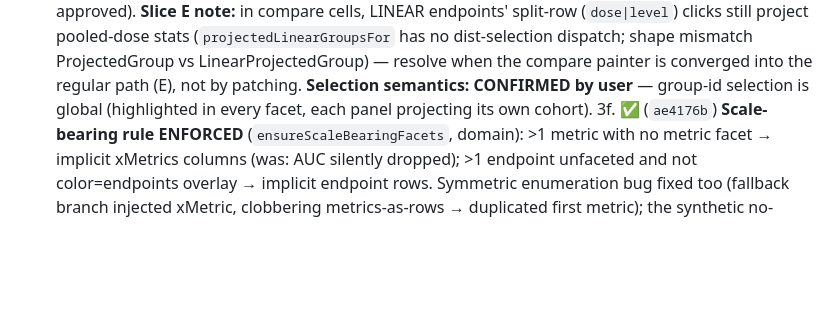
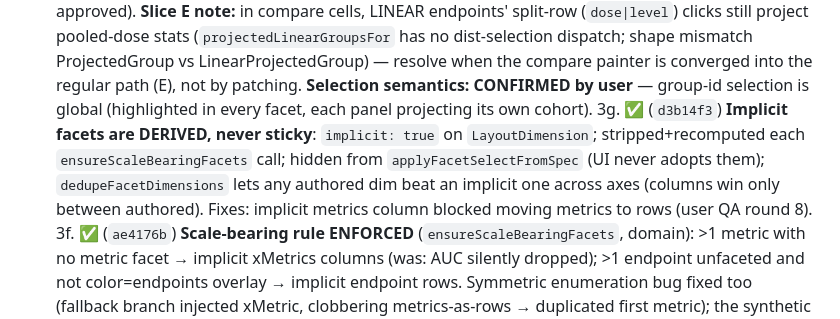
Before and after one commit to smouksassi/er-explorer, a Markdown page: .ai/CONTINUE_HERE.md, the part around the change. Drawn GitHub-style; blank space fills up the shorter version.

Commit message:
Update handoff: implicit facets made non-sticky
Co-Authored-By: Claude Fable 5 <noreply@anthropic.com>

```diff
--- a/.ai/CONTINUE_HERE.md
+++ b/.ai/CONTINUE_HERE.md
@@ -27,6 +27,7 @@
    **C2 remaining:** mechanical `ViewSelection` type swap (~40 sites in main.ts) + `.erx` persistence of spec+selection (break approved).
    **Slice E note:** in compare cells, LINEAR endpoints' split-row (`dose|level`) clicks still project pooled-dose stats (`projectedLinearGroupsFor` has no dist-selection dispatch; shape mismatch ProjectedGroup vs LinearProjectedGroup) — resolve when the compare painter is converged into the regular path (E), not by patching.
    **Selection semantics: CONFIRMED by user** — group-id selection is global (highlighted in every facet, each panel projecting its own cohort).
+3g. ✅ (`d3b14f3`) **Implicit facets are DERIVED, never sticky**: `implicit: true` on `LayoutDimension`; stripped+recomputed each `ensureScaleBearingFacets` call; hidden from `applyFacetSelectFromSpec` (UI never adopts them); `dedupeFacetDimensions` lets any authored dim beat an implicit one across axes (columns win only between authored). Fixes: implicit metrics column blocked moving metrics to rows (user QA round 8).
 3f. ✅ (`ae4176b`) **Scale-bearing rule ENFORCED** (`ensureScaleBearingFacets`, domain): >1 metric with no metric facet → implicit xMetrics columns (was: AUC silently dropped); >1 endpoint unfaceted and not color=endpoints overlay → implicit endpoint rows. Symmetric enumeration bug fixed too (fallback branch injected xMetric, clobbering metrics-as-rows → duplicated first metric); the synthetic no-columns branch now contributes NOTHING to the facet key.
 3e. ✅ (`1464990`) **Endpoint-row facets fixed**: the synthetic no-columns branch in `enumerateScatterPanels` injected `endpoint=first` and the column-last merge clobbered row-faceted endpoints — "endpoints as rows" with one metric collapsed to duplicated first-endpoint panels. Rule: a fallback branch only contributes the axis it owns (x). Also: selection registry cleared per mounted layout (render()), not per synced pass. Smoke hardened (distinct endpoint stacks; per-panel monochrome — which closed the #ddaa33 mystery: that panel WAS icgi2's, correctly colored).
 4. **Slice D — dist geometry:** strip once per exposure column + exact-match dedup (kills duplicated stacked strips + overlapping axes); 2-D facet grids.
```
